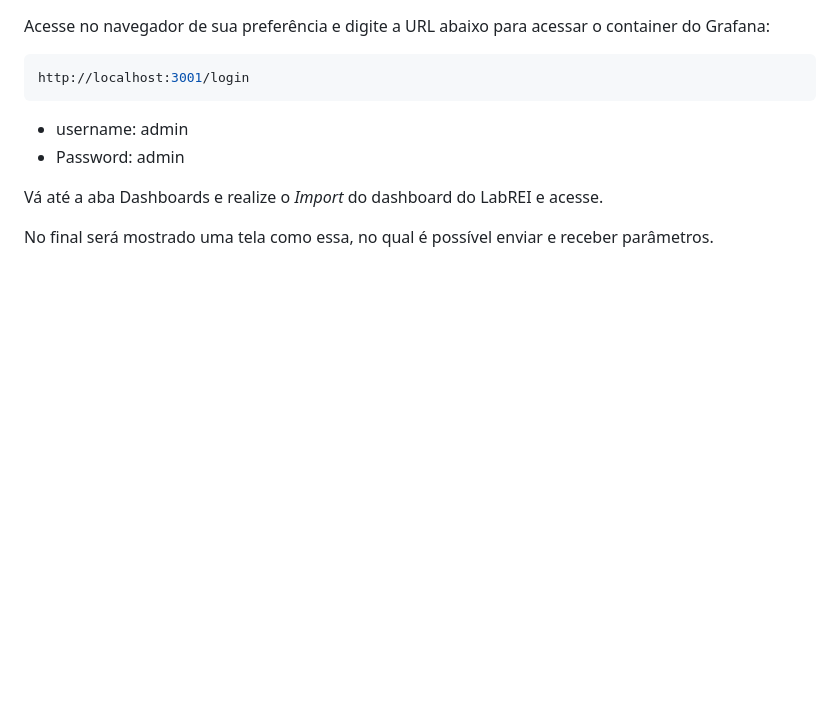
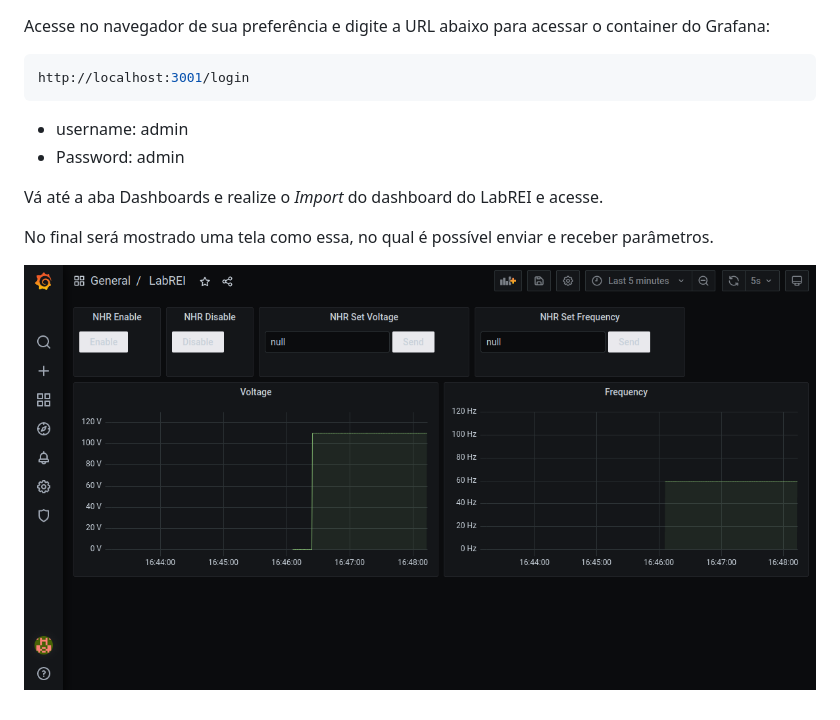
Before and after one commit to joao-victor-s/Interface-control, a Markdown page: README.md, the part around the change. Drawn GitHub-style; pictures changed too: image-1.png (added); blank space fills up the shorter version.

Commit message:
Upgrade README.md

```diff
--- a/README.md
+++ b/README.md
@@ -76,3 +76,5 @@ http://localhost:3001/login
 Vá até a aba Dashboards e realize o *Import* do dashboard do LabREI e acesse.
 
 No final será mostrado uma tela como essa, no qual é possível enviar e receber parâmetros.
+
+![Alt text](image-1.png)
```
